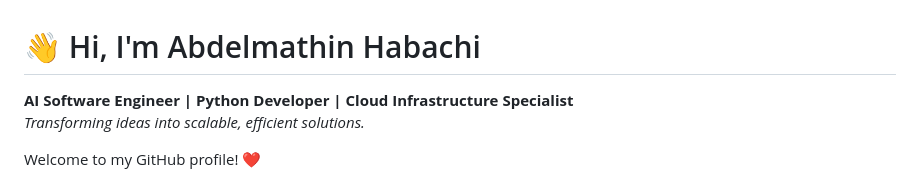
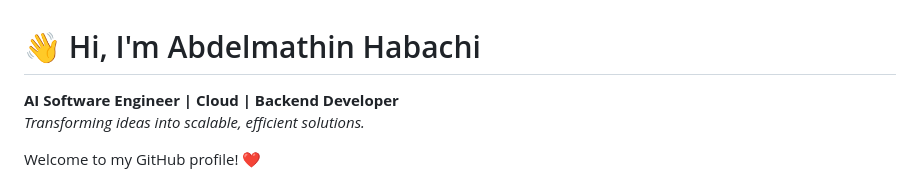
Before and after one commit to Abdelmathin/abdelmathin, a Markdown page: README.md, the part around the change. Drawn GitHub-style.

```diff
--- a/README.md
+++ b/README.md
@@ -1,6 +1,6 @@
 # 👋 Hi, I'm Abdelmathin Habachi
 
-**AI Software Engineer | Python Developer | Cloud Infrastructure Specialist**
+**AI Software Engineer | Cloud | Backend Developer**
 _Transforming ideas into scalable, efficient solutions._
 
 Welcome to my GitHub profile! ❤️
```
